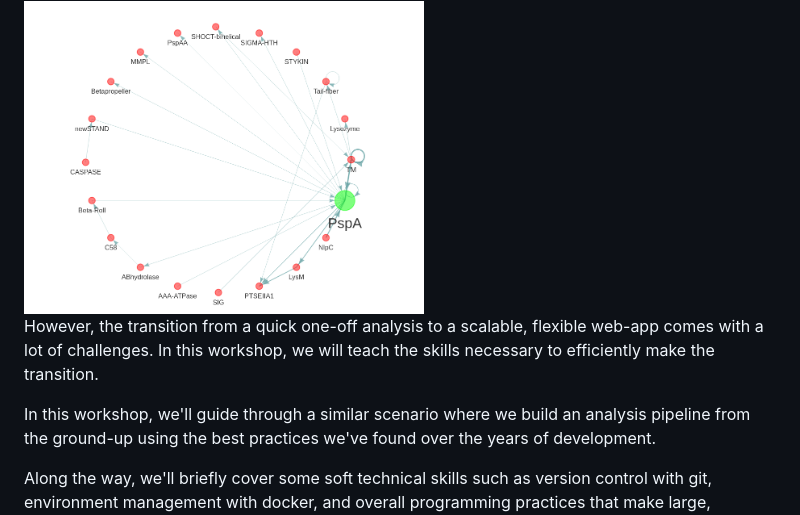
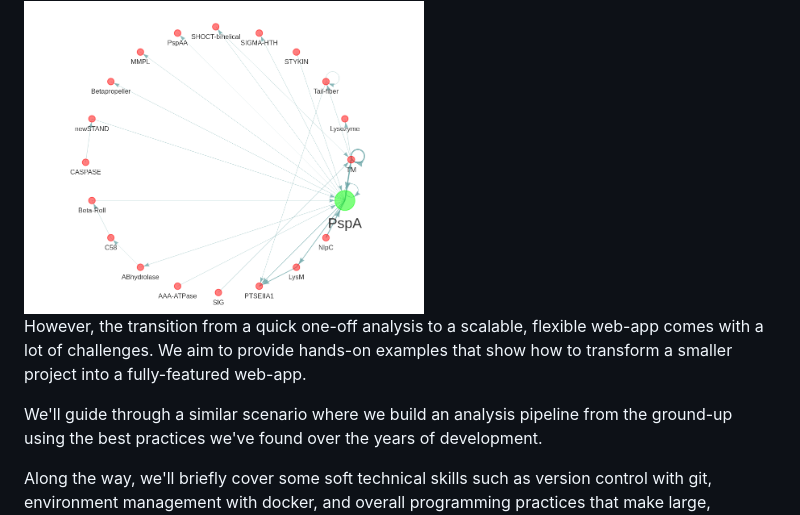
Before and after one commit to JRaviLab/2023-glbio, a Markdown page: README.md, the part around the change. Drawn GitHub-style.

```diff
--- a/README.md
+++ b/README.md
@@ -31,10 +31,10 @@ accept proteins from various phyla and perform the same sort of analyses.
 <img src="./images/psp-network.png" alt="psp-network" width="400"/>
 
 However, the transition from a quick one-off analysis to a scalable, flexible
-web-app comes with a lot of challenges. In this workshop, we will teach the
-skills necessary to efficiently make the transition.
+web-app comes with a lot of challenges. We aim to provide hands-on examples
+that show how to transform a smaller project into a fully-featured web-app.
 
-In this workshop, we'll guide through a similar scenario where we build an
+We'll guide through a similar scenario where we build an
 analysis pipeline from the ground-up using the best practices we've found over
 the years of development.
 
```
